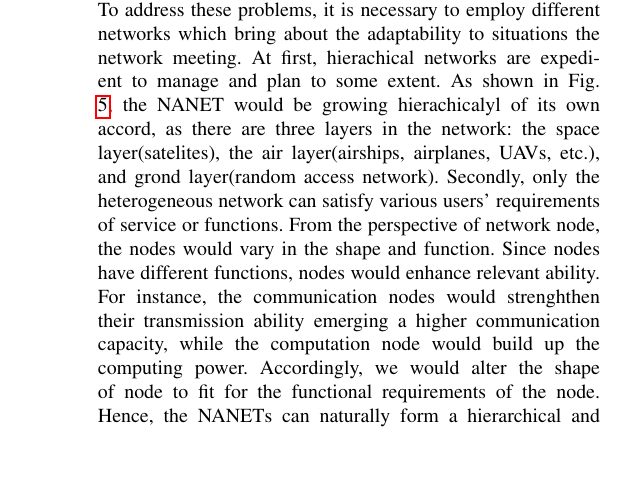
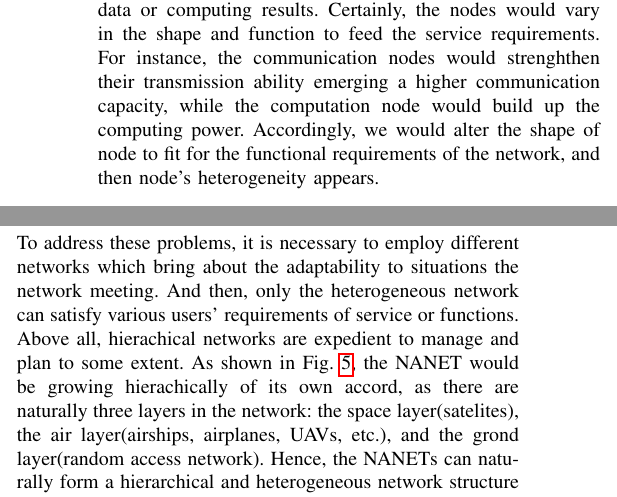
Before and after one commit to JackokieZhao/YuMag, a LaTeX paper (MANET.tex): part of one column of page 8 of 10 before the commit and two parts of the columns of pages 6 and 7 of 10 after it, the two joined at a grey line, cut at the place of the change, the shorter picture padded with empty space. Compiled offline with pdfLaTeX.

Commit message:
2018年7月3日16:52:40
2018年7月3日16:52:41

```diff
--- a/MANET.tex
+++ b/MANET.tex
@@ -347,6 +347,9 @@
 				which is mainly used for preprocessing of information reception and information processing, such as the signal amplification, etc.
 				Below the BPU, the light gray cylinder represents the CPU that is utilized to process the signal to transmit or receive, for example, the fusion of signals from multiple directional antennas..
 				At the bottom of NANET node, there exits a dark gray cylinder euqipped with the storage or cache capability of processing data or computing results.
+				Certainly, the nodes would vary in the shape and function to feed the service requirements.
+				For instance, the communication nodes would strenghthen their transmission ability emerging a higher communication capacity, while the computation node would build up the computing power.
+				Accordingly, we would alter the shape of node to fit for the functional requirements of the network, and then node's heterogeneity appears.
 
 			\subsubsection{Design of Information Transmission and Reception Mechanism in NANET Node}
 				In the design of NANET nodes, the information transmission and reception are uncoupled guaranteed by the seperation of transmission antenna and reception antenna.
@@ -417,14 +420,10 @@
 				Heterogeneity is not only a challenge but also an opportunity.
 				Homogeneous networks are difficult to adapt to the uncertain requirements of complex time-varying transmission, processing, and control.
 				To address these problems, it is necessary to employ different networks which bring about the adaptability to situations the network meeting.
-				At first, hierachical networks are expedient to manage and plan to some extent.
-				As shown in Fig. \ref{fig: sys_frame}, the NANET would be growing hierachicalyl of its own accord,
-				as there are three layers in the network: the space layer(satelites), the air layer(airships, airplanes, UAVs, etc.), and grond layer(random access network).
-				Secondly, only the heterogeneous network can satisfy various users' requirements of service or functions.
-				From the perspective of network node, the nodes would vary in the shape and function.
-				Since nodes have different functions, nodes would enhance relevant ability.
-				For instance, the communication nodes would strenghthen their transmission ability emerging a higher communication capacity, while the computation node would build up the computing power.
-				Accordingly, we would alter the shape of node to fit for the functional requirements of the node.
+				And then, only the heterogeneous network can satisfy various users' requirements of service or functions.
+				Above all, hierachical networks are expedient to manage and plan to some extent.
+				As shown in Fig. \ref{fig: sys_frame}, the NANET would be growing hierachically of its own accord,
+				as there are naturally three layers in the network: the space layer(satelites), the air layer(airships, airplanes, UAVs, etc.), and the grond layer(random access network).
 				Hence, the NANETs can naturally form a hierarchical and heterogeneous network structure  according to the network scale.
 
 			\subsubsection{Adaptability of Network Structure}
```
